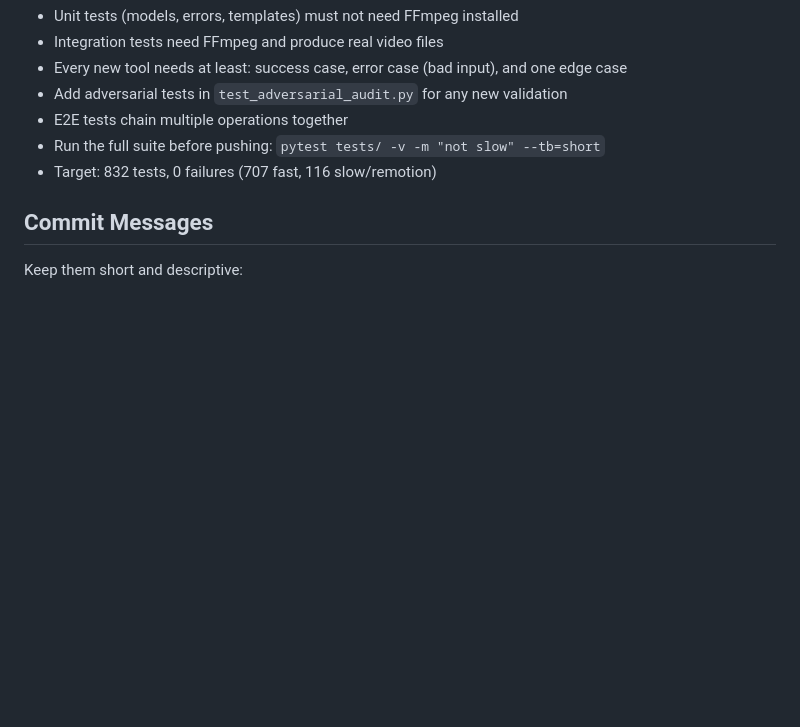
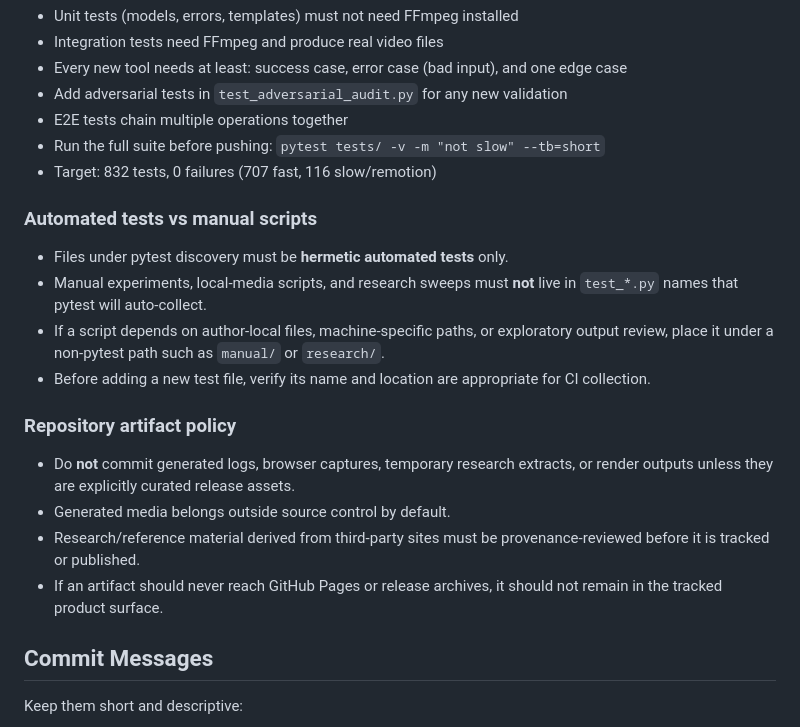
Before and after one commit to KyaniteLabs/mcp-video, a Markdown page: CONTRIBUTING.md, the part around the change. GitHub-like rendering; blank space fills up the shorter version.

Commit message:
Document repository artifact boundaries and automated test expectations
The repository now enforces clearer boundaries around tracked artifacts
and test discovery, so contributors need matching written guidance. This
change documents which files belong in source control, what should stay
untracked, and how to distinguish CI-grade tests from manual or research
scripts.

Constraint: Workflow and repository-surface rules now enforce boundaries contributors must understand
Rejected: Leave policy implicit in tooling alone | contributors still need a human-readable rulebook
Confidence: high
Scope-risk: narrow
Reversibility: clean
Directive: Update these rules whenever deploy, packaging, or test-discovery behavior changes
Tested: Documentation review against current trust-rail changes
Not-tested: Long-term contributor adherence

```diff
--- a/CONTRIBUTING.md
+++ b/CONTRIBUTING.md
@@ -115,6 +115,20 @@ tests/
 - Run the full suite before pushing: `pytest tests/ -v -m "not slow" --tb=short`
 - Target: 832 tests, 0 failures (707 fast, 116 slow/remotion)
 
+### Automated tests vs manual scripts
+
+- Files under pytest discovery must be **hermetic automated tests** only.
+- Manual experiments, local-media scripts, and research sweeps must **not** live in `test_*.py` names that pytest will auto-collect.
+- If a script depends on author-local files, machine-specific paths, or exploratory output review, place it under a non-pytest path such as `manual/` or `research/`.
+- Before adding a new test file, verify its name and location are appropriate for CI collection.
+
+### Repository artifact policy
+
+- Do **not** commit generated logs, browser captures, temporary research extracts, or render outputs unless they are explicitly curated release assets.
+- Generated media belongs outside source control by default.
+- Research/reference material derived from third-party sites must be provenance-reviewed before it is tracked or published.
+- If an artifact should never reach GitHub Pages or release archives, it should not remain in the tracked product surface.
+
 ## Commit Messages
 
 Keep them short and descriptive:
```
